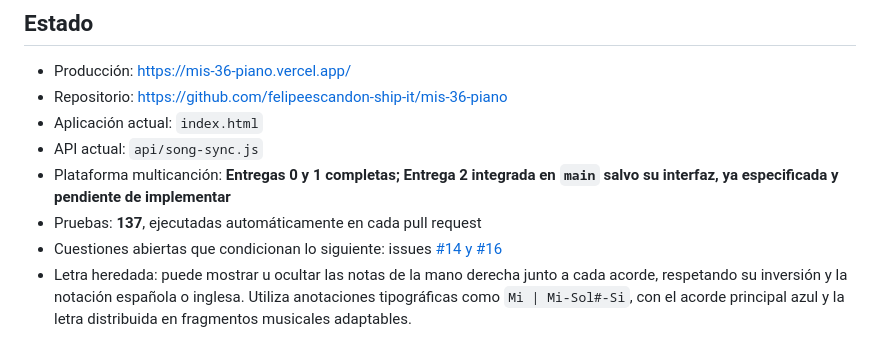
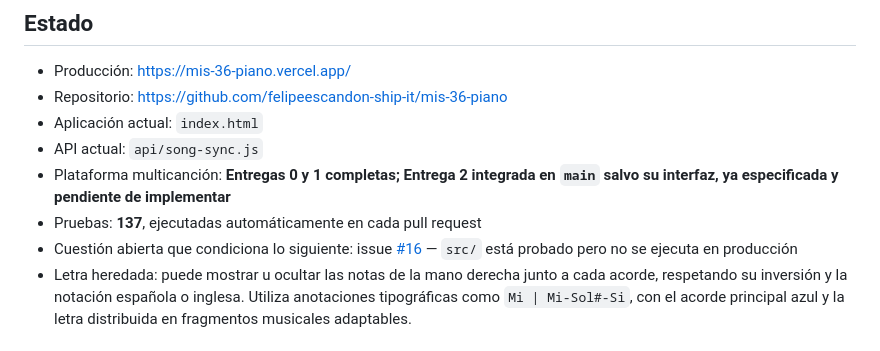
Before and after one commit to felipeescandon-ship-it/mis-36-piano, a Markdown page: README.md, the part around the change. GitHub-like rendering.

```diff
--- a/README.md
+++ b/README.md
@@ -22,8 +22,9 @@ plataforma capaz de:
 - Plataforma multicanción: **Entregas 0 y 1 completas; Entrega 2 integrada en
   `main` salvo su interfaz, ya especificada y pendiente de implementar**
 - Pruebas: **137**, ejecutadas automáticamente en cada pull request
-- Cuestiones abiertas que condicionan lo siguiente: issues
-  [#14 y #16](https://github.com/felipeescandon-ship-it/mis-36-piano/issues)
+- Cuestión abierta que condiciona lo siguiente: issue
+  [#16](https://github.com/felipeescandon-ship-it/mis-36-piano/issues/16) — `src/` está
+  probado pero no se ejecuta en producción
 - Letra heredada: puede mostrar u ocultar las notas de la mano derecha junto a cada
   acorde, respetando su inversión y la notación española o inglesa. Utiliza
   anotaciones tipográficas como `Mi | Mi-Sol#-Si`, con el acorde principal azul y
```
Also changed, not shown: docs/04-ROADMAP.md (+0 -1 lines), docs/06-DECISIONES.md (+25 -0 lines).
